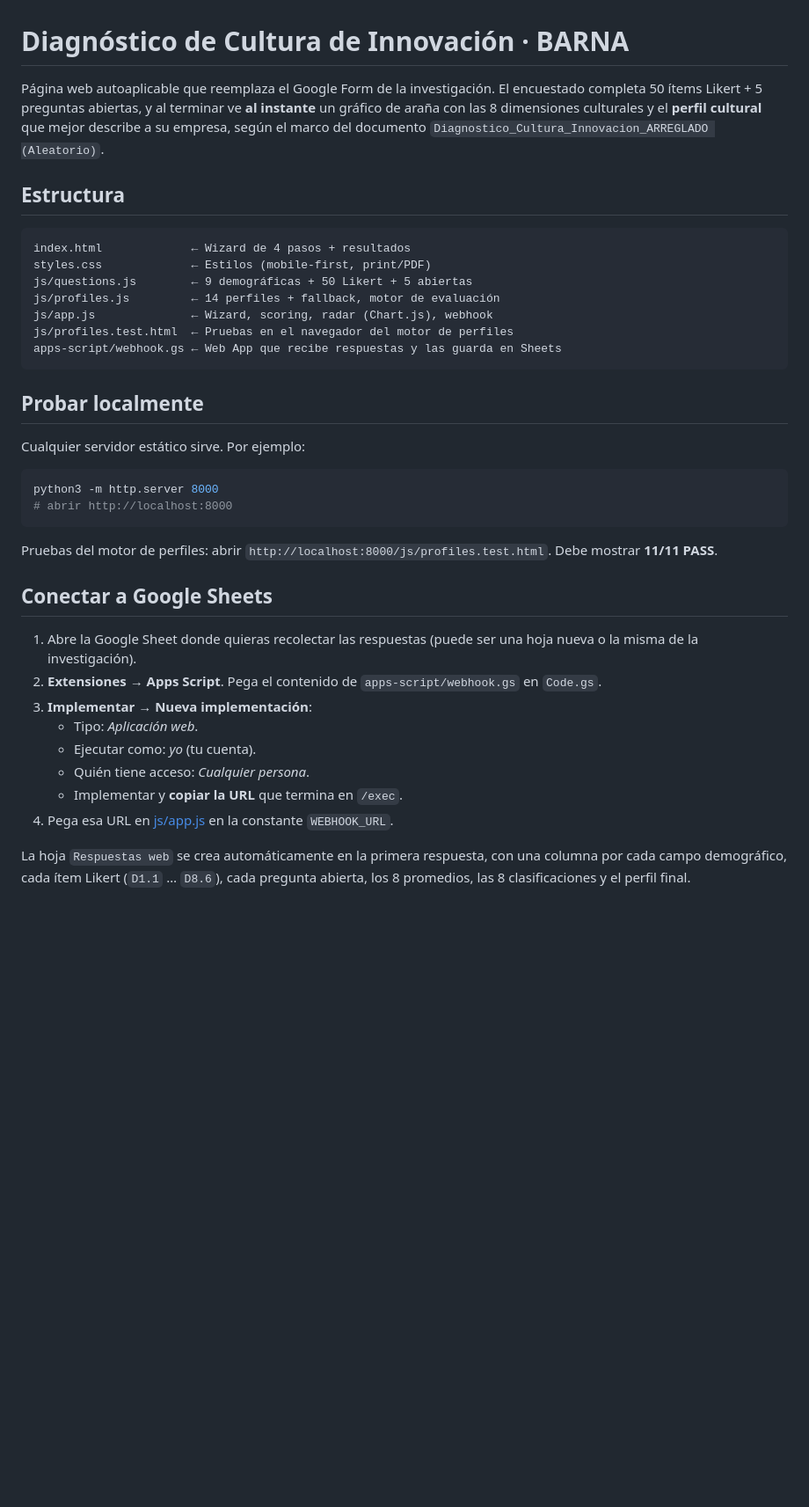
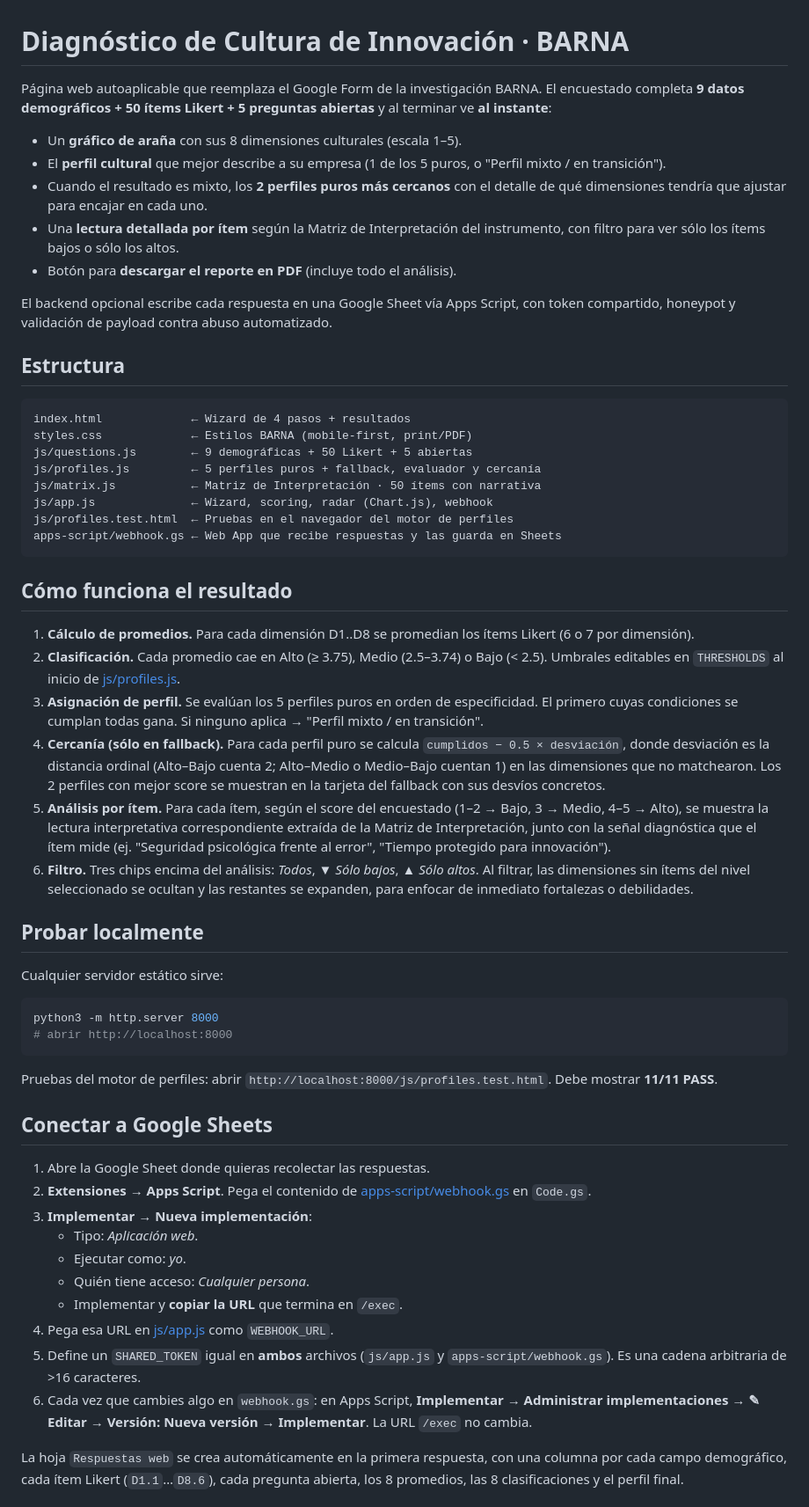
Before and after one commit to Investigacion-Barna/barna-innov, a Markdown page: README.md, the part around one of its changes. Shown at 88% size. Drawn GitHub-style; blank space fills up the shorter version.

````diff
--- a/README.md
+++ b/README.md
@@ -1,26 +1,63 @@
 # Diagnóstico de Cultura de Innovación · BARNA
 
-Página web autoaplicable que reemplaza el Google Form de la investigación.
-El encuestado completa 50 ítems Likert + 5 preguntas abiertas, y al terminar
-ve **al instante** un gráfico de araña con las 8 dimensiones culturales y el
-**perfil cultural** que mejor describe a su empresa, según el marco del
-documento `Diagnostico_Cultura_Innovacion_ARREGLADO (Aleatorio)`.
+Página web autoaplicable que reemplaza el Google Form de la investigación
+BARNA. El encuestado completa **9 datos demográficos + 50 ítems Likert +
+5 preguntas abiertas** y al terminar ve **al instante**:
+
+- Un **gráfico de araña** con sus 8 dimensiones culturales (escala 1–5).
+- El **perfil cultural** que mejor describe a su empresa (1 de los 5 puros, o
+  "Perfil mixto / en transición").
+- Cuando el resultado es mixto, los **2 perfiles puros más cercanos** con el
+  detalle de qué dimensiones tendría que ajustar para encajar en cada uno.
+- Una **lectura detallada por ítem** según la Matriz de Interpretación del
+  instrumento, con filtro para ver sólo los ítems bajos o sólo los altos.
+- Botón para **descargar el reporte en PDF** (incluye todo el análisis).
+
+El backend opcional escribe cada respuesta en una Google Sheet vía Apps
+Script, con token compartido, honeypot y validación de payload contra abuso
+automatizado.
 
 ## Estructura
 
 ```
 index.html             ← Wizard de 4 pasos + resultados
-styles.css             ← Estilos (mobile-first, print/PDF)
+styles.css             ← Estilos BARNA (mobile-first, print/PDF)
 js/questions.js        ← 9 demográficas + 50 Likert + 5 abiertas
-js/profiles.js         ← 14 perfiles + fallback, motor de evaluación
+js/profiles.js         ← 5 perfiles puros + fallback, evaluador y cercanía
+js/matrix.js           ← Matriz de Interpretación · 50 ítems con narrativa
 js/app.js              ← Wizard, scoring, radar (Chart.js), webhook
 js/profiles.test.html  ← Pruebas en el navegador del motor de perfiles
 apps-script/webhook.gs ← Web App que recibe respuestas y las guarda en Sheets
 ```
 
+## Cómo funciona el resultado
+
+1. **Cálculo de promedios.** Para cada dimensión D1..D8 se promedian los
+   ítems Likert (6 o 7 por dimensión).
+2. **Clasificación.** Cada promedio cae en Alto (≥ 3.75), Medio (2.5–3.74) o
+   Bajo (< 2.5). Umbrales editables en `THRESHOLDS` al inicio de
+   [js/profiles.js](js/profiles.js).
+3. **Asignación de perfil.** Se evalúan los 5 perfiles puros en orden de
+   especificidad. El primero cuyas condiciones se cumplan todas gana. Si
+   ninguno aplica → "Perfil mixto / en transición".
+4. **Cercanía (sólo en fallback).** Para cada perfil puro se calcula
+   `cumplidos − 0.5 × desviación`, donde desviación es la distancia ordinal
+   (Alto–Bajo cuenta 2; Alto–Medio o Medio–Bajo cuentan 1) en las
+   dimensiones que no matchearon. Los 2 perfiles con mejor score se muestran
+   en la tarjeta del fallback con sus desvíos concretos.
+5. **Análisis por ítem.** Para cada ítem, según el score del encuestado
+   (1–2 → Bajo, 3 → Medio, 4–5 → Alto), se muestra la lectura interpretativa
+   correspondiente extraída de la Matriz de Interpretación, junto con la
+   señal diagnóstica que el ítem mide (ej. "Seguridad psicológica frente al
+   error", "Tiempo protegido para innovación").
+6. **Filtro.** Tres chips encima del análisis: *Todos*, *▼ Sólo bajos*,
+   *▲ Sólo altos*. Al filtrar, las dimensiones sin ítems del nivel
+   seleccionado se ocultan y las restantes se expanden, para enfocar de
+   inmediato fortalezas o debilidades.
+
 ## Probar localmente
 
-Cualquier servidor estático sirve. Por ejemplo:
+Cualquier servidor estático sirve:
 
 ```bash
 python3 -m http.server 8000
@@ -32,18 +69,22 @@ Pruebas del motor de perfiles: abrir
 
 ## Conectar a Google Sheets
 
-1. Abre la Google Sheet donde quieras recolectar las respuestas (puede ser
-   una hoja nueva o la misma de la investigación).
+1. Abre la Google Sheet donde quieras recolectar las respuestas.
 2. **Extensiones → Apps Script**. Pega el contenido de
-   `apps-script/webhook.gs` en `Code.gs`.
+   [apps-script/webhook.gs](apps-script/webhook.gs) en `Code.gs`.
 3. **Implementar → Nueva implementación**:
    - Tipo: *Aplicación web*.
-   - Ejecutar como: *yo* (tu cuenta).
+   - Ejecutar como: *yo*.
    - Quién tiene acceso: *Cualquier persona*.
    - Implementar y **copiar la URL** que termina en `/exec`.
-4. Pega esa URL en [js/app.js](js/app.js) en la constante `WEBHOOK_URL`.
+4. Pega esa URL en [js/app.js](js/app.js) como `WEBHOOK_URL`.
+5. Define un `SHARED_TOKEN` igual en **ambos** archivos (`js/app.js` y
+   `apps-script/webhook.gs`). Es una cadena arbitraria de >16 caracteres.
+6. Cada vez que cambies algo en `webhook.gs`: en Apps Script,
+   **Implementar → Administrar implementaciones → ✎ Editar → Versión:
+   Nueva versión → Implementar**. La URL `/exec` no cambia.
 
-La hoja `Respuestas web` se crea automáticamente en la primera respuesta, con
-una columna por cada campo demográfico, cada ítem Likert (`D1.1` … `D8.6`),
+La hoja `Respuestas web` se crea automáticamente en la primera respuesta,
+con una columna por cada campo demográfico, cada ítem Likert (`D1.1`…`D8.6`),
 cada pregunta abierta, los 8 promedios, las 8 clasificaciones y el perfil
 final.
````
Also changed, not shown: other parts of README.md (+66 -22 lines).
